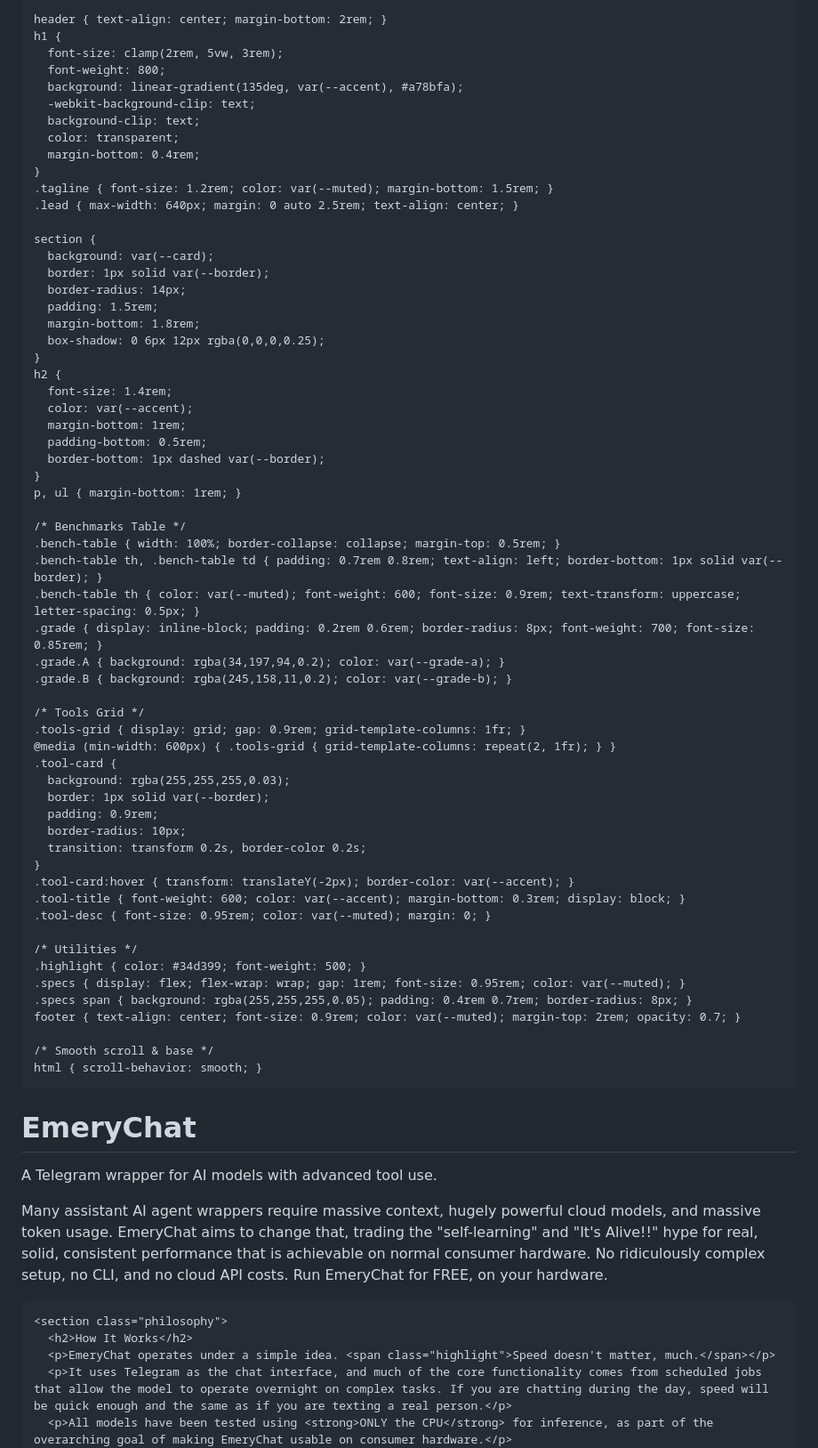
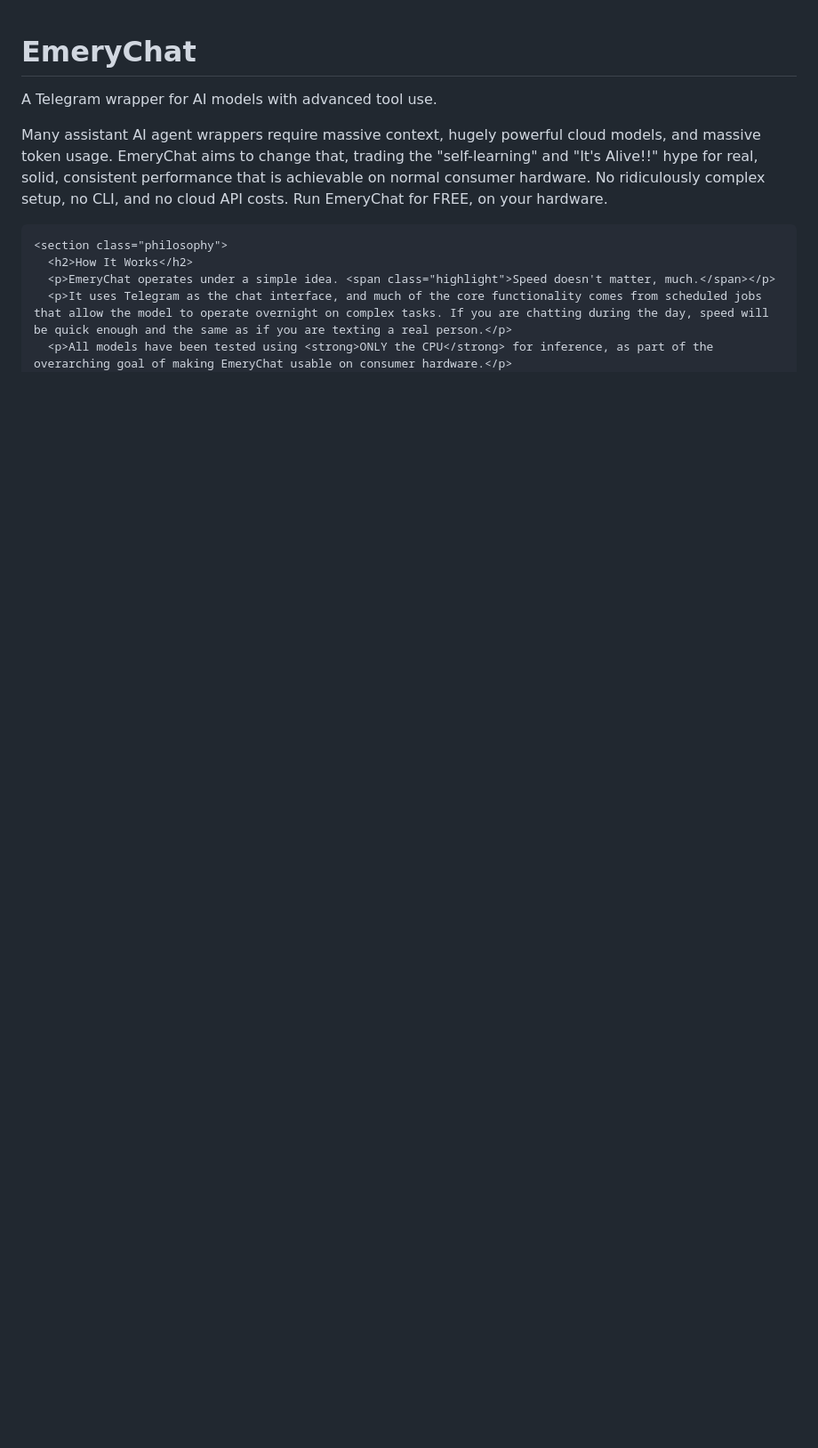
Before and after one commit to TheEmeryverse/EmeryChat, a Markdown page: README.md, the part around the change. Shown at 89% size. Drawn GitHub-style; blank space fills up the shorter version.

```diff
--- a/README.md
+++ b/README.md
@@ -1,66 +1,3 @@
-<!DOCTYPE html>
-
-    header { text-align: center; margin-bottom: 2rem; }
-    h1 {
-      font-size: clamp(2rem, 5vw, 3rem);
-      font-weight: 800;
-      background: linear-gradient(135deg, var(--accent), #a78bfa);
-      -webkit-background-clip: text;
-      background-clip: text;
-      color: transparent;
-      margin-bottom: 0.4rem;
-    }
-    .tagline { font-size: 1.2rem; color: var(--muted); margin-bottom: 1.5rem; }
-    .lead { max-width: 640px; margin: 0 auto 2.5rem; text-align: center; }
-
-    section {
-      background: var(--card);
-      border: 1px solid var(--border);
-      border-radius: 14px;
-      padding: 1.5rem;
-      margin-bottom: 1.8rem;
-      box-shadow: 0 6px 12px rgba(0,0,0,0.25);
-    }
-    h2 {
-      font-size: 1.4rem;
-      color: var(--accent);
-      margin-bottom: 1rem;
-      padding-bottom: 0.5rem;
-      border-bottom: 1px dashed var(--border);
-    }
-    p, ul { margin-bottom: 1rem; }
-
-    /* Benchmarks Table */
-    .bench-table { width: 100%; border-collapse: collapse; margin-top: 0.5rem; }
-    .bench-table th, .bench-table td { padding: 0.7rem 0.8rem; text-align: left; border-bottom: 1px solid var(--border); }
-    .bench-table th { color: var(--muted); font-weight: 600; font-size: 0.9rem; text-transform: uppercase; letter-spacing: 0.5px; }
-    .grade { display: inline-block; padding: 0.2rem 0.6rem; border-radius: 8px; font-weight: 700; font-size: 0.85rem; }
-    .grade.A { background: rgba(34,197,94,0.2); color: var(--grade-a); }
-    .grade.B { background: rgba(245,158,11,0.2); color: var(--grade-b); }
-
-    /* Tools Grid */
-    .tools-grid { display: grid; gap: 0.9rem; grid-template-columns: 1fr; }
-    @media (min-width: 600px) { .tools-grid { grid-template-columns: repeat(2, 1fr); } }
-    .tool-card {
-      background: rgba(255,255,255,0.03);
-      border: 1px solid var(--border);
-      padding: 0.9rem;
-      border-radius: 10px;
-      transition: transform 0.2s, border-color 0.2s;
-    }
-    .tool-card:hover { transform: translateY(-2px); border-color: var(--accent); }
-    .tool-title { font-weight: 600; color: var(--accent); margin-bottom: 0.3rem; display: block; }
-    .tool-desc { font-size: 0.95rem; color: var(--muted); margin: 0; }
-
-    /* Utilities */
-    .highlight { color: #34d399; font-weight: 500; }
-    .specs { display: flex; flex-wrap: wrap; gap: 1rem; font-size: 0.95rem; color: var(--muted); }
-    .specs span { background: rgba(255,255,255,0.05); padding: 0.4rem 0.7rem; border-radius: 8px; }
-    footer { text-align: center; font-size: 0.9rem; color: var(--muted); margin-top: 2rem; opacity: 0.7; }
-
-    /* Smooth scroll & base */
-    html { scroll-behavior: smooth; }
-  </style>
 </head>
 <body>
   <div class="wrapper">
```
